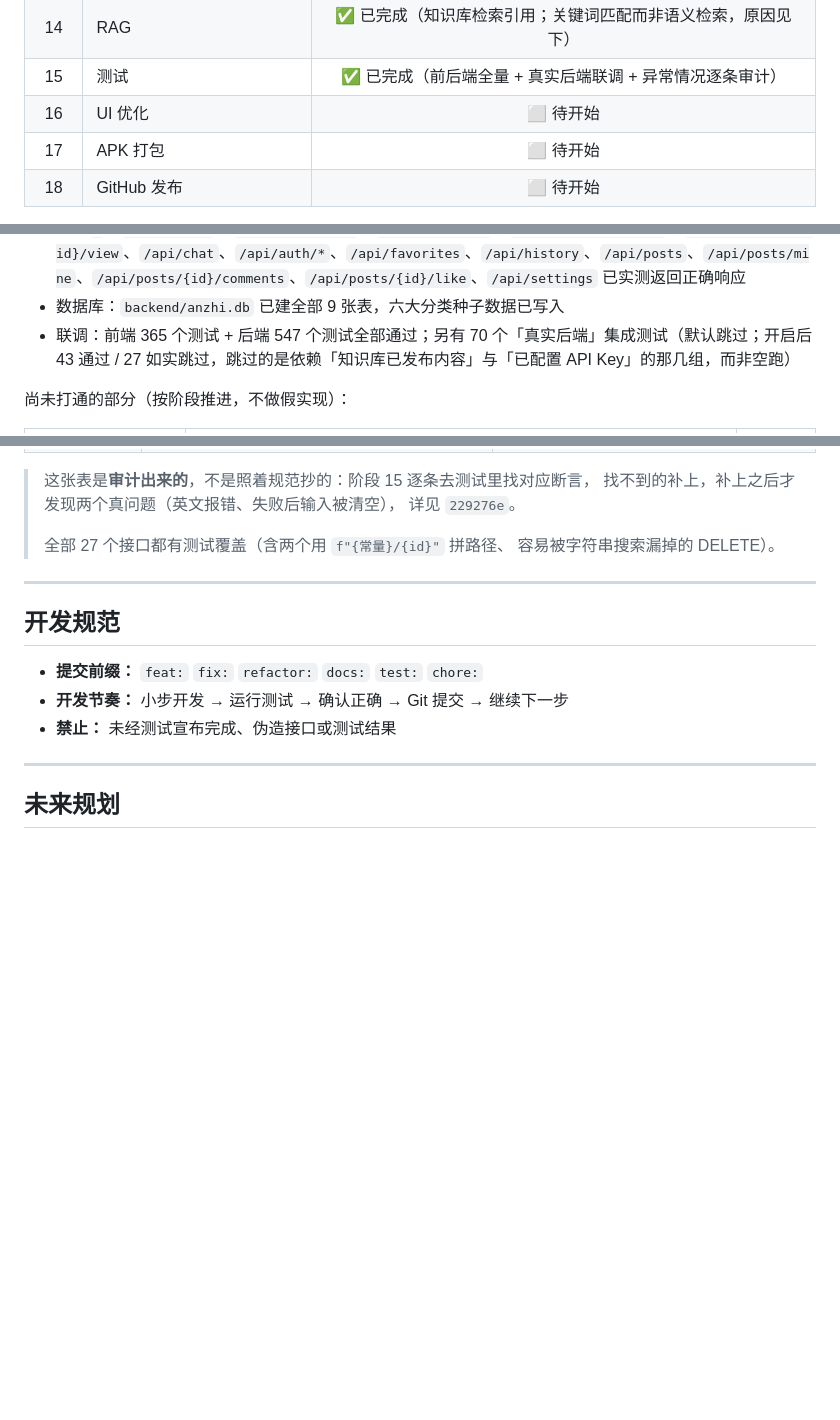
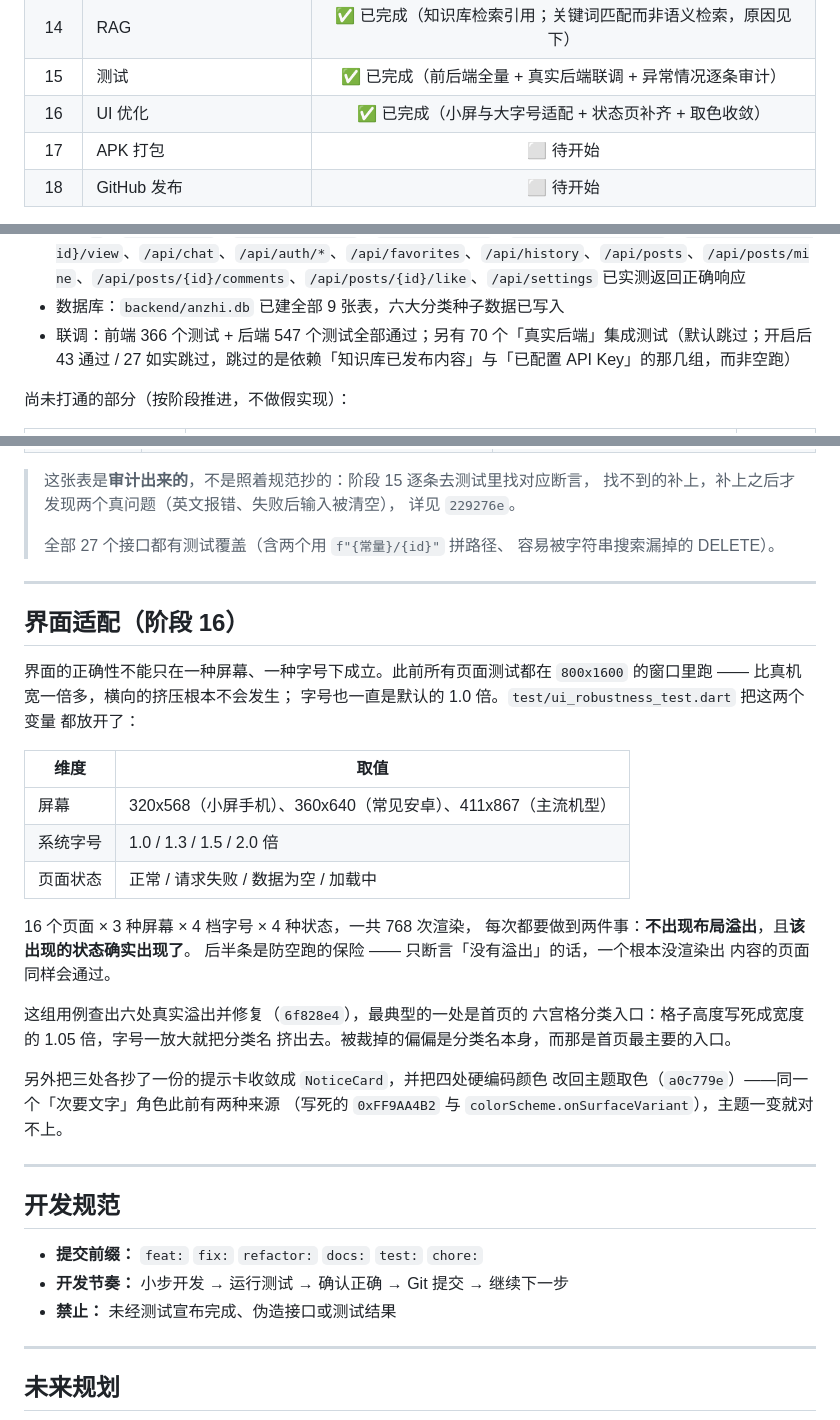
Before and after one commit to siyuan006/AnZhi, a Markdown page: README.md, 3 parts joined by grey strips. GitHub-like rendering; blank space fills up the shorter version.

Commit message:
docs: 记录阶段 16 的界面适配与取色收敛
Co-Authored-By: Claude Code <noreply@anthropic.com>

```diff
--- a/README.md
+++ b/README.md
@@ -29,7 +29,7 @@
 | 13 | 个性化 | ✅ 已完成（关注领域 / 首页布局 / 通知设置 / 首页按设置显示与推荐） |
 | 14 | RAG | ✅ 已完成（知识库检索引用；关键词匹配而非语义检索，原因见下） |
 | 15 | 测试 | ✅ 已完成（前后端全量 + 真实后端联调 + 异常情况逐条审计） |
-| 16 | UI 优化 | ⬜ 待开始 |
+| 16 | UI 优化 | ✅ 已完成（小屏与大字号适配 + 状态页补齐 + 取色收敛） |
 | 17 | APK 打包 | ⬜ 待开始 |
 | 18 | GitHub 发布 | ⬜ 待开始 |
 
@@ -38,7 +38,7 @@
 - 前端：可编译、可运行，已产出 debug APK；首页、知识页、知识详情页、AI 问答页、登录注册页、我的收藏页、浏览历史页、社区页、帖子详情页、发帖页、我的帖子页、我的页、关注领域页、首页布局页、通知设置页**均已改为调用真实接口**，按需显示加载 / 失败 / 空状态。AI 回答里的「相关知识」可一路点进知识详情页读原文
 - 后端：`uvicorn app.main:app` 可启动，`/`、`/api/health`、`/api/categories`、`/api/knowledge`、`/api/knowledge/{id}`、`/api/knowledge/{id}/view`、`/api/chat`、`/api/auth/*`、`/api/favorites`、`/api/history`、`/api/posts`、`/api/posts/mine`、`/api/posts/{id}/comments`、`/api/posts/{id}/like`、`/api/settings` 已实测返回正确响应
 - 数据库：`backend/anzhi.db` 已建全部 9 张表，六大分类种子数据已写入
-- 联调：前端 365 个测试 + 后端 547 个测试全部通过；另有 70 个「真实后端」集成测试（默认跳过；开启后 43 通过 / 27 如实跳过，跳过的是依赖「知识库已发布内容」与「已配置 API Key」的那几组，而非空跑）
+- 联调：前端 366 个测试 + 后端 547 个测试全部通过；另有 70 个「真实后端」集成测试（默认跳过；开启后 43 通过 / 27 如实跳过，跳过的是依赖「知识库已发布内容」与「已配置 API Key」的那几组，而非空跑）
 
 尚未打通的部分（按阶段推进，不做假实现）：
 
@@ -490,6 +490,34 @@ flutter test test/integration/live_backend_test.dart --dart-define=ANZHI_LIVE_BA
 
 ---
 
+## 界面适配（阶段 16）
+
+界面的正确性不能只在一种屏幕、一种字号下成立。此前所有页面测试都在
+`800x1600` 的窗口里跑 —— 比真机宽一倍多，横向的挤压根本不会发生；
+字号也一直是默认的 1.0 倍。`test/ui_robustness_test.dart` 把这两个变量
+都放开了：
+
+| 维度 | 取值 |
+|---|---|
+| 屏幕 | 320x568（小屏手机）、360x640（常见安卓）、411x867（主流机型） |
+| 系统字号 | 1.0 / 1.3 / 1.5 / 2.0 倍 |
+| 页面状态 | 正常 / 请求失败 / 数据为空 / 加载中 |
+
+16 个页面 × 3 种屏幕 × 4 档字号 × 4 种状态，一共 768 次渲染，
+每次都要做到两件事：**不出现布局溢出**，且**该出现的状态确实出现了**。
+后半条是防空跑的保险 —— 只断言「没有溢出」的话，一个根本没渲染出
+内容的页面同样会通过。
+
+这组用例查出六处真实溢出并修复（`6f828e4`），最典型的一处是首页的
+六宫格分类入口：格子高度写死成宽度的 1.05 倍，字号一放大就把分类名
+挤出去。被裁掉的偏偏是分类名本身，而那是首页最主要的入口。
+
+另外把三处各抄了一份的提示卡收敛成 `NoticeCard`，并把四处硬编码颜色
+改回主题取色（`a0c779e`）——同一个「次要文字」角色此前有两种来源
+（写死的 `0xFF9AA4B2` 与 `colorScheme.onSurfaceVariant`），主题一变就对不上。
+
+---
+
 ## 开发规范
 
 - **提交前缀：** `feat:` `fix:` `refactor:` `docs:` `test:` `chore:`
```
Also changed, not shown: other parts of README.md (+2 -2 lines).
